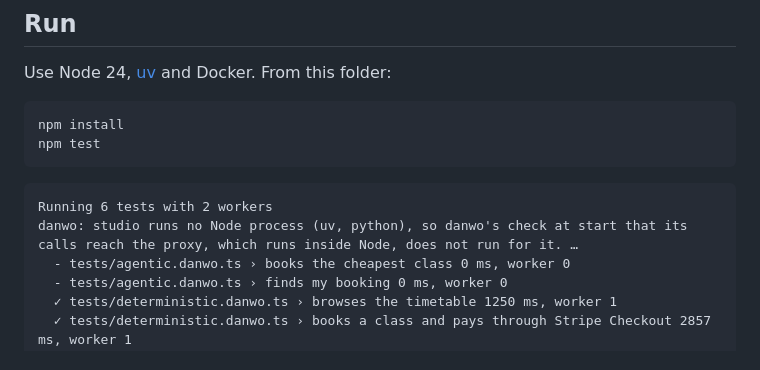
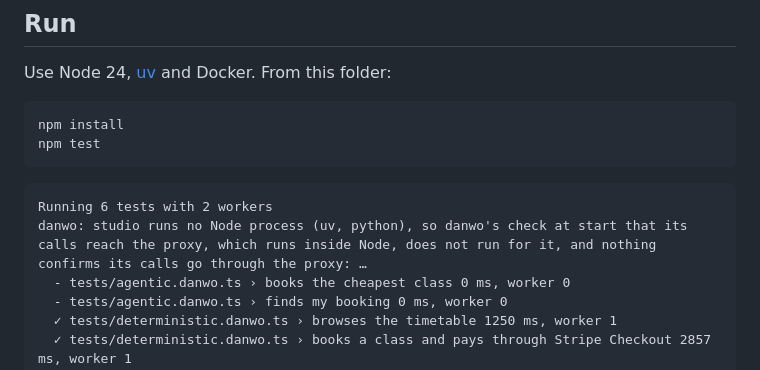
Before and after one commit to carbonmeai/danwo, a Markdown page: examples/with-python/README.md, the part around the change. Drawn GitHub-style.

Commit message:
docs(examples): with-python's README quotes the note danwo prints for an app outside Node as it now reads

````diff
--- a/examples/with-python/README.md
+++ b/examples/with-python/README.md
@@ -37,7 +37,7 @@ npm test
 
 ```text
 Running 6 tests with 2 workers
-danwo: studio runs no Node process (uv, python), so danwo's check at start that its calls reach the proxy, which runs inside Node, does not run for it. …
+danwo: studio runs no Node process (uv, python), so danwo's check at start that its calls reach the proxy, which runs inside Node, does not run for it, and nothing confirms its calls go through the proxy: …
   - tests/agentic.danwo.ts › books the cheapest class 0 ms, worker 0
   - tests/agentic.danwo.ts › finds my booking 0 ms, worker 0
   ✓ tests/deterministic.danwo.ts › browses the timetable 1250 ms, worker 1
````
